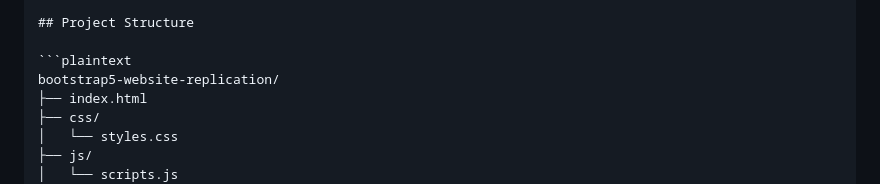
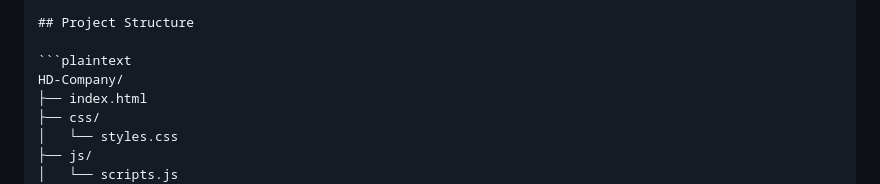
Before and after one commit to Telesphore-Uwabera/HD-Company, a Markdown page: README.md, the part around the change. Rendered like a GitHub page.

````diff
--- a/README.md
+++ b/README.md
@@ -6,7 +6,7 @@ This project replicates a one-page website using Bootstrap 5, based on the Brain
 ## Project Structure
 
 ```plaintext
-bootstrap5-website-replication/
+HD-Company/
 ├── index.html
 ├── css/
 │   └── styles.css
````
